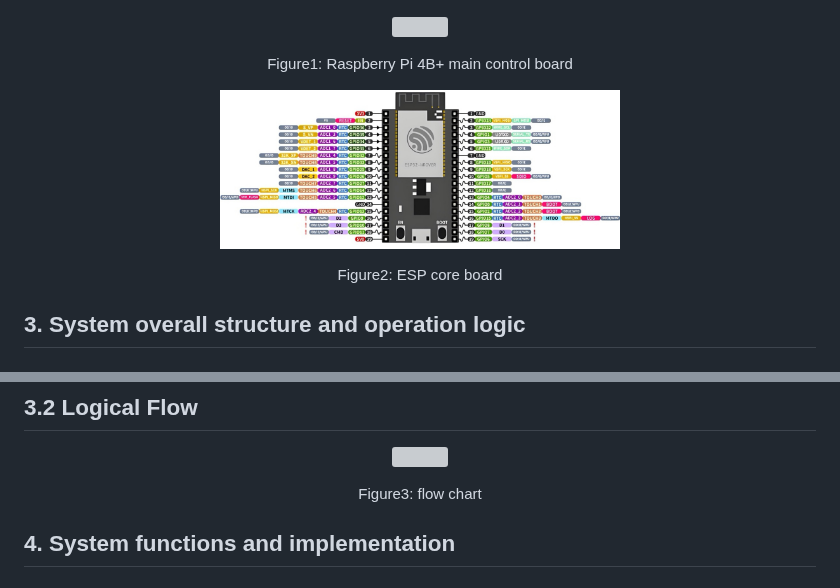
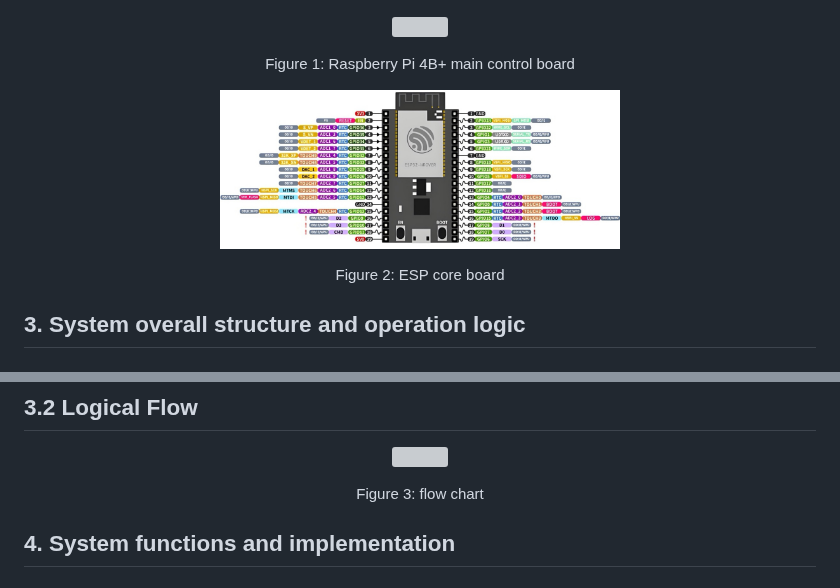
Before and after one commit to 40Group/AGV40, a Markdown page: README.md, 2 parts joined by grey strips. Drawn GitHub-style; grey boxes are pictures that could not be loaded.

```diff
--- a/README.md
+++ b/README.md
@@ -11,14 +11,14 @@ This project presents the design and implementation of a Raspberry Pi-based inte
   <img src="Images/Raspberry%20Pi%204B.png" width="400"/>
 </p>
 <p align="center">
-Figure1: Raspberry Pi 4B+ main control board
+Figure 1: Raspberry Pi 4B+ main control board
 </p>
 
 <p align="center">
   <img src="Images/ESP%2032.jpg" width="400"/>
 </p>
 <p align="center">
-Figure2: ESP core board
+Figure 2: ESP core board
 </p>
 
 ## 3. System overall structure and operation logic
@@ -40,7 +40,7 @@ Multithreading + asynchronous framework
   <img src="Images/Logical%20Flow.png" width="400"/>
 </p>
 <p align="center">
-Figure3: flow chart
+Figure 3: flow chart
 </p>
 
 ## 4. System functions and implementation
```
